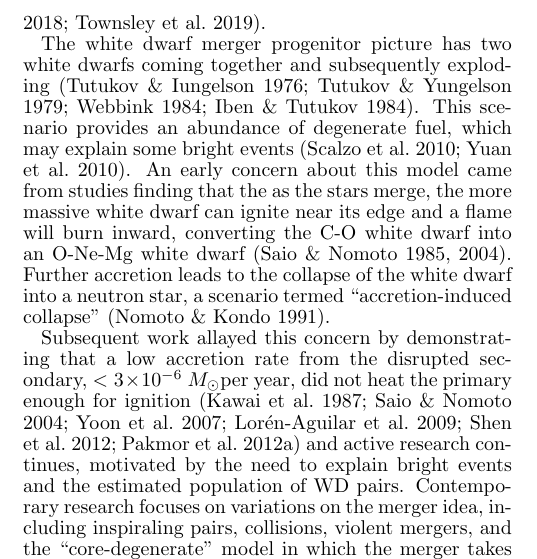
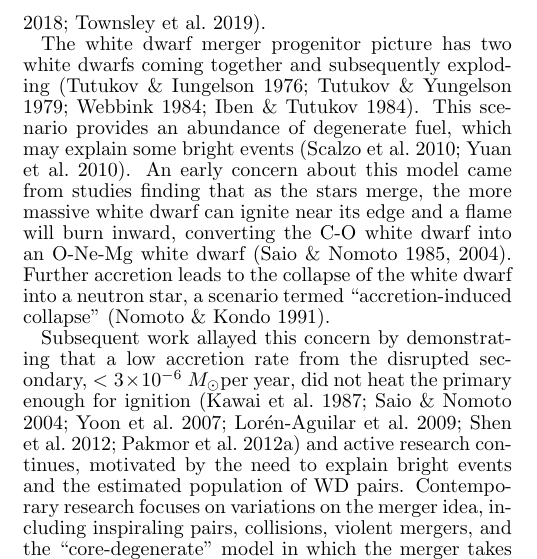
Before and after one commit to Flash-Star/hybrid-paper-brooks, a LaTeX document (paper/ms.tex): part of one column of page 2 of 11, cut so that both start at the same text. Compiled offline with pdfLaTeX; a missing bibliography style is replaced by a similar one.

Commit message:
fix typo

```diff
--- a/paper/ms.tex
+++ b/paper/ms.tex
@@ -291,7 +291,7 @@ together and subsequently exploding~\citep{tutukovyungelson76,tutukovyungelson79
 webbink84,ibentutukov84}. This scenario provides an abundance of degenerate fuel,
 which may explain some bright events~\citep{scalzo:2010,Yuan:2010}.
 An early concern about this model came from studies finding that
-the as the stars merge, the more massive white dwarf can ignite near
+as the stars merge, the more massive white dwarf can ignite near
 its edge and a flame will burn inward, converting the C-O white dwarf into
 an O-Ne-Mg white dwarf~\citep{saionomoto1985,saionomoto2004}.  Further accretion
 leads to the collapse of the white dwarf
```
